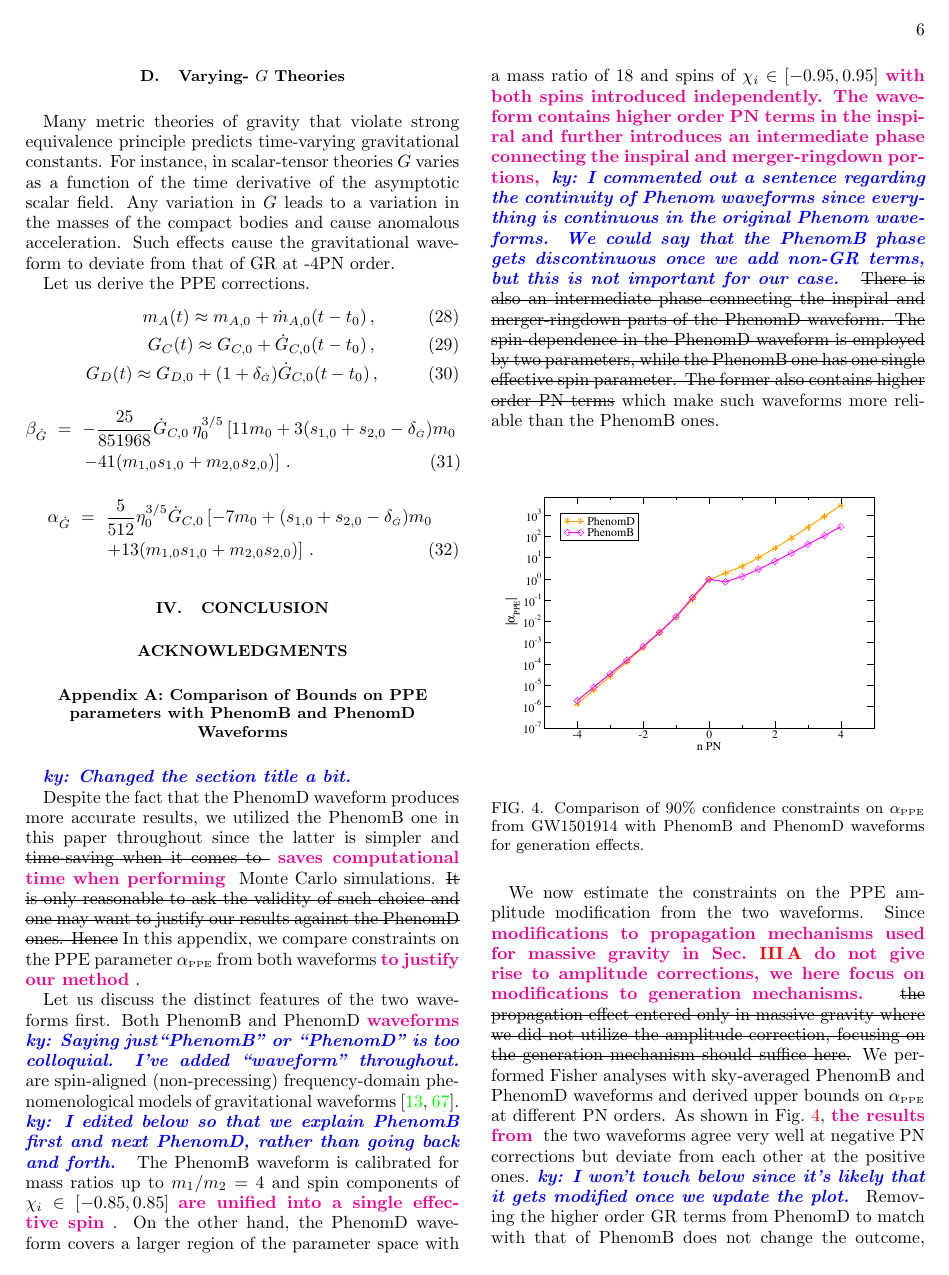
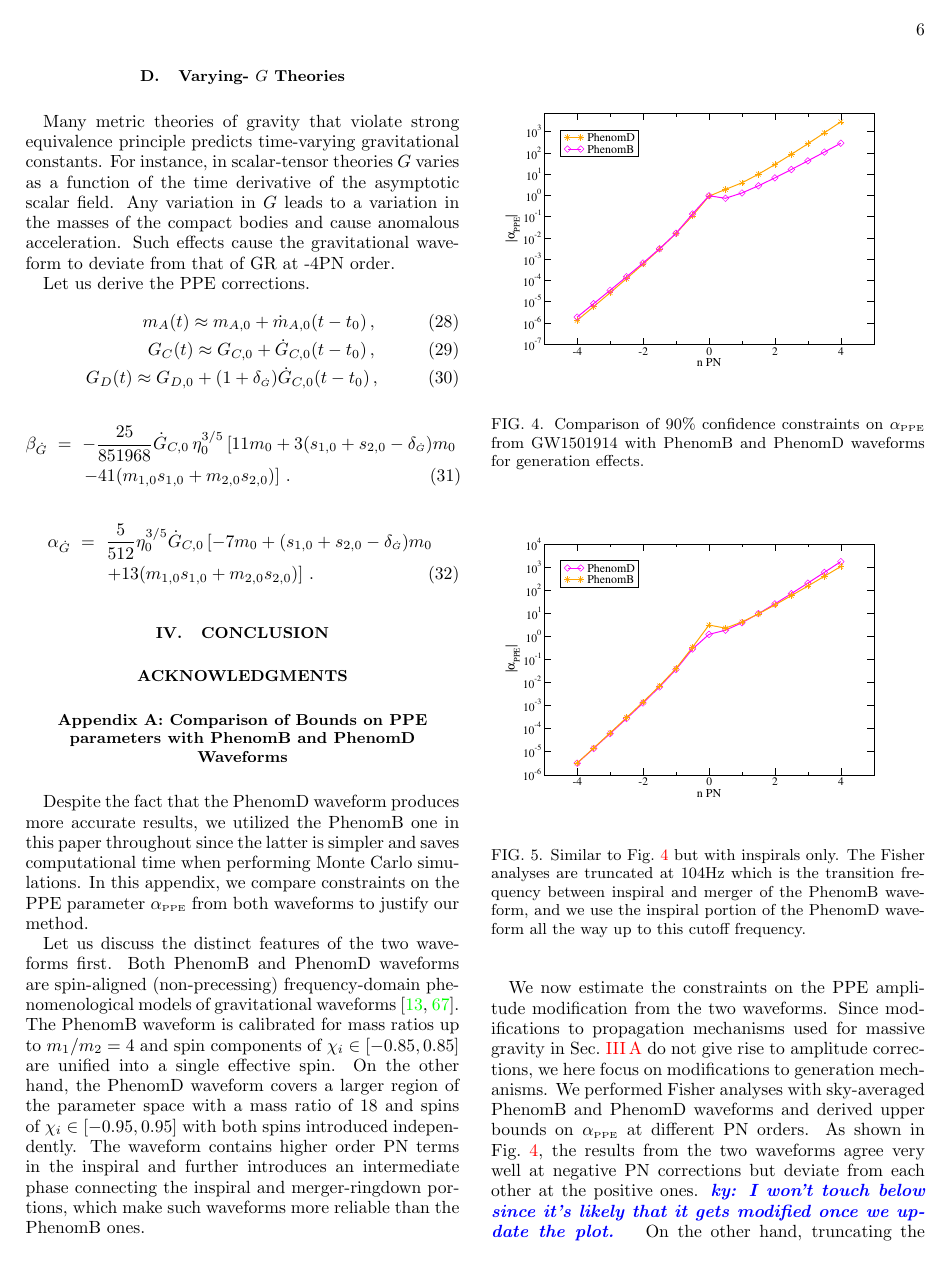
Before and after one commit to stshammi/ppE-Numerical, a LaTeX paper (Draft/ppE-Numerical.tex): page 6 of 8. Compiled offline with pdfLaTeX.

Commit message:
revisiting appendix

```diff
--- a/Draft/ppE-Numerical.tex
+++ b/Draft/ppE-Numerical.tex
@@ -412,18 +412,13 @@ Let us derive the PPE corrections.
  \appendix
 %\section{Constraining PPE parameters with PhenomB and PhenomD Waveforms}\label{Appendix}
 \section{Comparison of Bounds on PPE parameters with PhenomB and PhenomD Waveforms}\label{Appendix}
-\ky{Changed the section title a bit.}
 
 %Introduction
-Despite the fact that the PhenomD waveform produces more accurate results, we utilized the PhenomB one in this paper throughout since the latter is simpler and \sout{time-saving when it comes to } \kent{saves computational time when performing} Monte Carlo simulations. \sout{It is only reasonable to ask the validity of such choice and one may want to justify our results against the PhenomD ones. Hence} In this appendix, we compare constraints on the PPE parameter $\alpha_\PPE$ from both waveforms \kent{to justify our method}.
+Despite the fact that the PhenomD waveform produces more accurate results, we utilized the PhenomB one in this paper throughout since the latter is simpler and saves computational time when performing Monte Carlo simulations. In this appendix, we compare constraints on the PPE parameter $\alpha_\PPE$ from both waveforms to justify our method.
 
  %Comparison of waveforms
-Let us discuss the distinct features of the two waveforms first. Both PhenomB and PhenomD \kent{waveforms} \ky{Saying just``PhenomB'' or ``PhenomD'' is too colloquial. I've added ``waveform'' throughout.} are spin-aligned (non-precessing) frequency-domain phenomenological models of gravitational waveforms~\cite{Ajith:2009bn,Khan:2015jqa}.
-\ky{I edited below so that we explain PhenomB first and next PhenomD, rather than going back and forth.}
-The PhenomB waveform is calibrated for mass ratios up to $m_1/m_2 = 4$ and spin components of $\chi_i\in[-0.85,0.85]$ \kent{are unified into a single effective spin}. On the other hand, the PhenomD waveform covers a larger region of the parameter space with a mass ratio of 18 and spins of $\chi_i\in[-0.95,0.95]$ \kent{with both spins introduced independently. The waveform  contains higher order PN terms in the inspiral and further introduces an intermediate phase connecting the inspiral and merger-ringdown portions,}
+Let us discuss the distinct features of the two waveforms first. Both PhenomB and PhenomD waveforms are spin-aligned (non-precessing) frequency-domain phenomenological models of gravitational waveforms~\cite{Ajith:2009bn,Khan:2015jqa}. The PhenomB waveform is calibrated for mass ratios up to $m_1/m_2 = 4$ and spin components of $\chi_i\in[-0.85,0.85]$ are unified into a single effective spin. On the other hand, the PhenomD waveform covers a larger region of the parameter space with a mass ratio of 18 and spins of $\chi_i\in[-0.95,0.95]$ with both spins introduced independently. The waveform  contains higher order PN terms in the inspiral and further introduces an intermediate phase connecting the inspiral and merger-ringdown portions,
 %Moreover, the PhenomD amplitude and phase are continuous over the inspiral, merger and  ringdown stages, while in PhenomB the continuity is ensured only in the amplitude.
-\ky{I commented out a sentence regarding the continuity of Phenom waveforms since everything is continuous in the original Phenom waveforms. We could say that the PhenomB phase gets discontinuous once we add non-GR terms, but this is not important for our case.}
-\sout{There is also an intermediate phase connecting the inspiral and merger-ringdown parts of the PhenomD waveform. The spin-dependence in the PhenomD waveform is employed by two parameters, while the PhenomB  one has one single effective spin parameter. The former also contains higher order PN terms}
 which make such waveforms more reliable than the PhenomB ones.
 
 \begin{figure}[htb]
@@ -434,13 +429,13 @@ which make such waveforms more reliable than the PhenomB ones.
 
 \begin{figure}[htb]
 \includegraphics[width=8.5cm]{phenomBvsphenomD-insp.pdf}
-\caption{\sout{Comparison of 90\% confidence constraint on $\alpha_{\PPE}$ with GW150914 from the the inspirals of PhenomB and PhenomD waveforms.} \kent{Similar to Fig.~\ref{fig:phenomBvsD} but with inspirals only.} The Fisher analyses are truncated at 104Hz which is the transition frequency between inspiral and merger of the PhenomB waveform, \kent{and we use the inspiral portion of the PhenomD waveform all the way up to this cutoff frequency.}}
+\caption{Similar to Fig.~\ref{fig:phenomBvsD} but with inspirals only. The Fisher analyses are truncated at 104Hz which is the transition frequency between inspiral and merger of the PhenomB waveform, and we use the inspiral portion of the PhenomD waveform all the way up to this cutoff frequency.}
 \label{fig:phenomBvsD-insp}
 \end{figure}
 
 %Amplitude corrction
-We now estimate the constraints on the PPE amplitude modification from the two waveforms. Since \kent{modifications to propagation mechanisms used for massive gravity in Sec.~\ref{sec:massive} do not give rise to amplitude corrections, we here focus on modifications to generation mechanisms.}
-\sout{the propagation effect entered only in massive gravity where we did not utilize the amplitude correction, focusing on the generation mechanism should suffice here.} We performed Fisher analyses with sky-averaged PhenomB and PhenomD waveforms and derived upper bounds on $\alpha_{\PPE}$ at different PN orders. As shown in Fig.~\ref{fig:phenomBvsD}, \kent{the results from} the two waveforms agree very well at negative PN corrections but deviate from each other at the positive ones. \ky{I won't touch below since it's likely that it gets modified once we update the plot.}
-Removing the higher order GR terms from PhenomD to match with that of PhenomB does not change the outcome, which eliminates such terms as sources of discrepancy. On the other hand, truncating the Fisher analyses at the end of inspiral phase show significant agreement between the two waveforms at $n>0$, suggesting a considerable amount of deviation coming from the intermediate-merger-ringdown portion (Fig.~\ref{fig:phenomBvsD-insp}).
+We now estimate the constraints on the PPE amplitude modification from the two waveforms. Since modifications to propagation mechanisms used for massive gravity in Sec.~\ref{sec:massive} do not give rise to amplitude corrections, we here focus on modifications to generation mechanisms. We performed Fisher analyses with sky-averaged PhenomB and PhenomD waveforms and derived upper bounds on $\alpha_{\PPE}$ at different PN orders. As shown in Fig.~\ref{fig:phenomBvsD}, the results from the two waveforms agree very well at negative PN corrections but deviate from each other at the positive ones. \ky{I won't touch below since it's likely that it gets modified once we update the plot.}
+%Removing the higher order GR terms from PhenomD to match with that of PhenomB does not change the outcome, which eliminates such terms as sources of discrepancy.
+On the other hand, truncating the Fisher analyses at the end of the inspiral phase show significant agreement between the two waveforms at $n>0$, suggesting a considerable amount of deviation coming from the intermediate-merger-ringdown portion (Fig.~\ref{fig:phenomBvsD-insp}).
 
 %Conclusion
```
Also changed, not shown: Draft/phenomBvsphenomD-insp.pdf, Draft/ppE-Numerical.tex (4 more changed lines), 1 other file.
